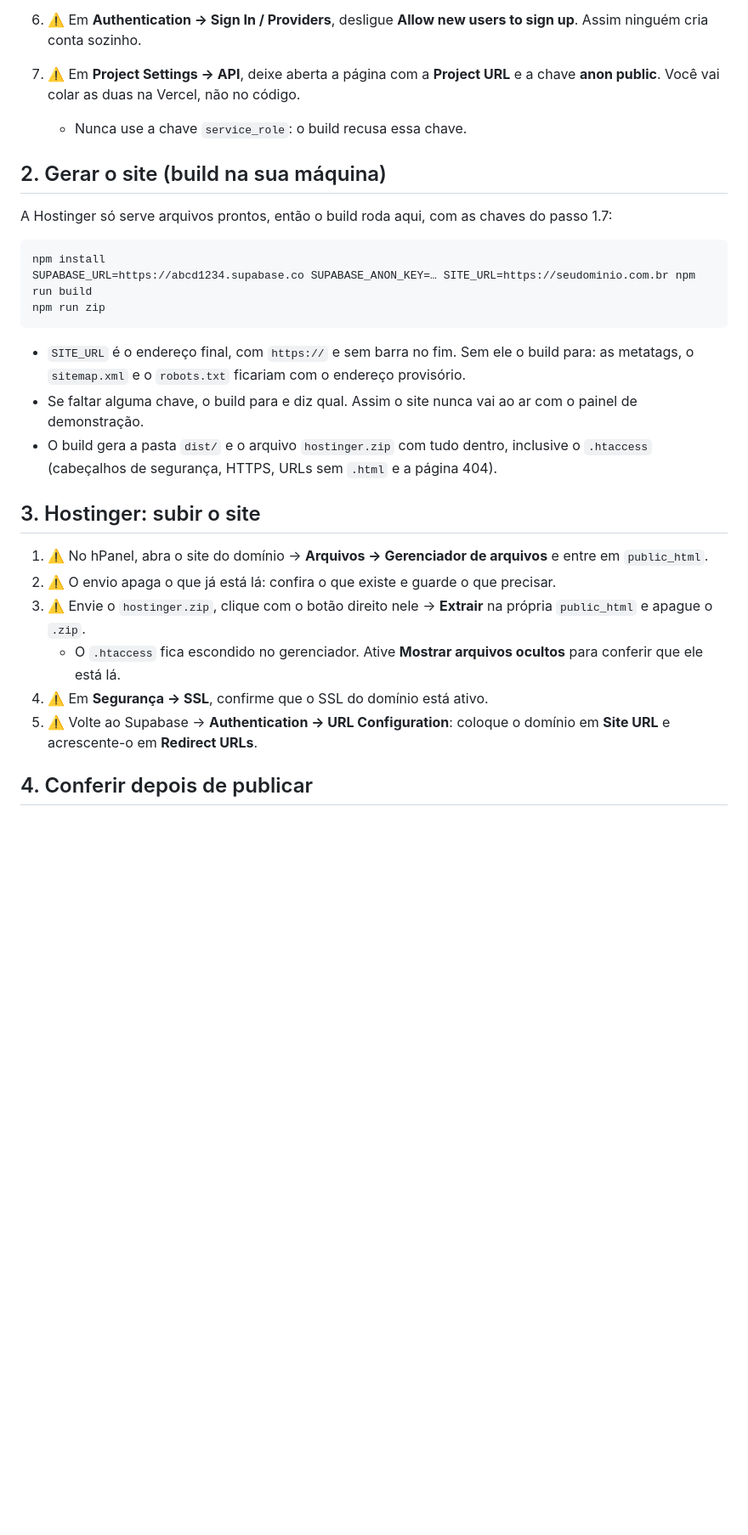
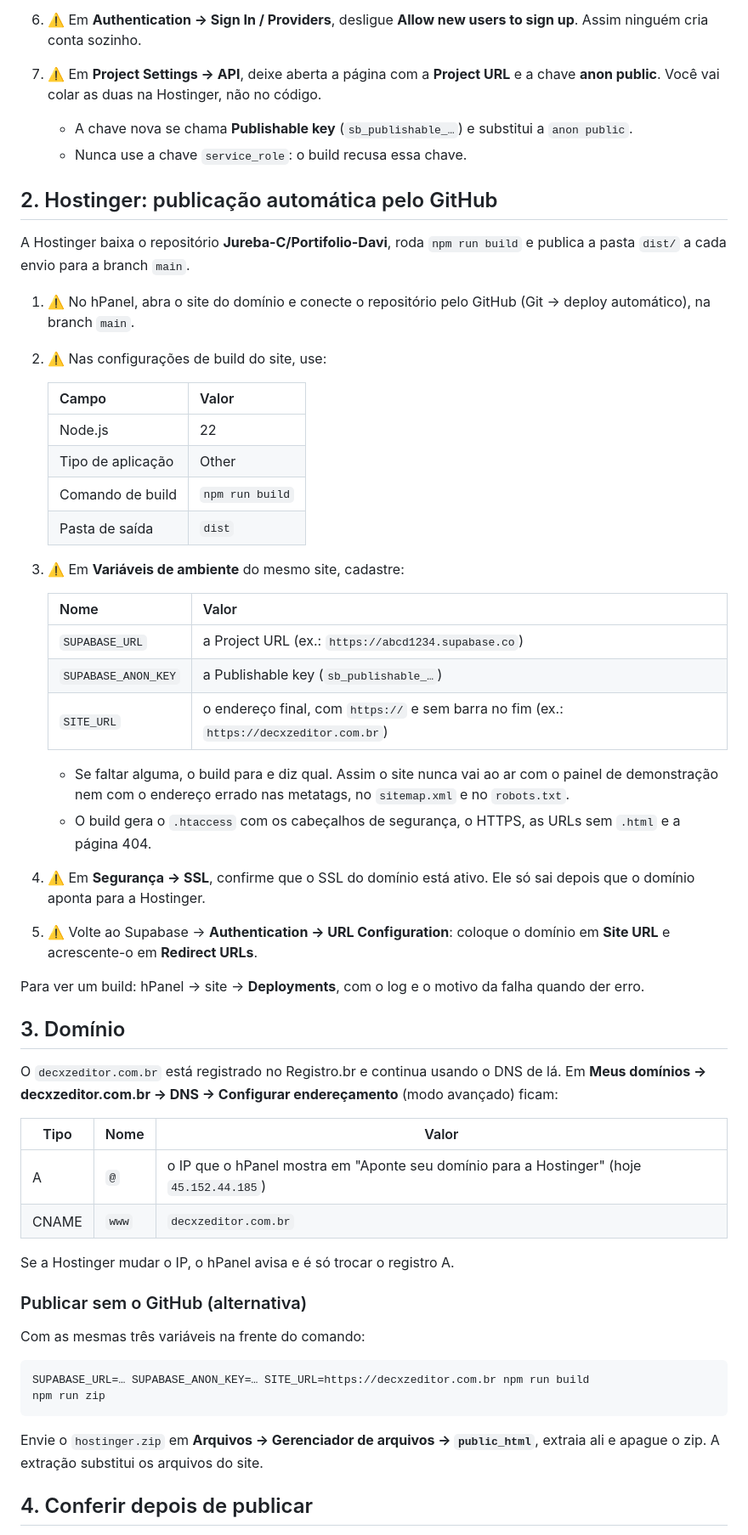
Before and after one commit to Jureba-C/Portifolio-Davi, a Markdown page: DEPLOY.md, the part around one of its changes. Shown at 85% size. GitHub-like rendering; blank space fills up the shorter version.

Commit message:
DEPLOY.md e README descrevem a publicação automática pela Hostinger
DEPLOY.md passa a explicar o deploy automático pelo GitHub (configurações de build, as três variáveis de ambiente, SSL e Supabase), o DNS do domínio no Registro.br e o envio manual do zip como alternativa. O README deixa de citar a Vercel.

Co-Authored-By: Claude Opus 5.5 <noreply@anthropic.com>

````diff
--- a/DEPLOY.md
+++ b/DEPLOY.md
@@ -18,27 +18,55 @@ Tudo já está configurado no repositório. O que falta são só os cliques nas
 5. ⚠️ Em **Authentication → Users → Add user → Create new user**, crie o usuário com esse mesmo e-mail e uma senha forte. Marque **Auto Confirm User**.
    - Para ter mais de um admin (ex.: você e o Decxz), repita os passos 4 e 5 para cada e-mail.
 6. ⚠️ Em **Authentication → Sign In / Providers**, desligue **Allow new users to sign up**. Assim ninguém cria conta sozinho.
-7. ⚠️ Em **Project Settings → API**, deixe aberta a página com a **Project URL** e a chave **anon public**. Você vai colar as duas na Vercel, não no código.
+7. ⚠️ Em **Project Settings → API**, deixe aberta a página com a **Project URL** e a chave **anon public**. Você vai colar as duas na Hostinger, não no código.
+   - A chave nova se chama **Publishable key** (`sb_publishable_…`) e substitui a `anon public`.
    - Nunca use a chave `service_role`: o build recusa essa chave.
 
-## 2. Gerar o site (build na sua máquina)
-A Hostinger só serve arquivos prontos, então o build roda aqui, com as chaves do passo 1.7:
+## 2. Hostinger: publicação automática pelo GitHub
+A Hostinger baixa o repositório **Jureba-C/Portifolio-Davi**, roda `npm run build` e publica a pasta `dist/` a cada envio para a branch `main`.
+
+1. ⚠️ No hPanel, abra o site do domínio e conecte o repositório pelo GitHub (Git → deploy automático), na branch `main`.
+2. ⚠️ Nas configurações de build do site, use:
+
+   | Campo | Valor |
+   |---|---|
+   | Node.js | 22 |
+   | Tipo de aplicação | Other |
+   | Comando de build | `npm run build` |
+   | Pasta de saída | `dist` |
+
+3. ⚠️ Em **Variáveis de ambiente** do mesmo site, cadastre:
+
+   | Nome | Valor |
+   |---|---|
+   | `SUPABASE_URL` | a Project URL (ex.: `https://abcd1234.supabase.co`) |
+   | `SUPABASE_ANON_KEY` | a Publishable key (`sb_publishable_…`) |
+   | `SITE_URL` | o endereço final, com `https://` e sem barra no fim (ex.: `https://decxzeditor.com.br`) |
+
+   - Se faltar alguma, o build para e diz qual. Assim o site nunca vai ao ar com o painel de demonstração nem com o endereço errado nas metatags, no `sitemap.xml` e no `robots.txt`.
+   - O build gera o `.htaccess` com os cabeçalhos de segurança, o HTTPS, as URLs sem `.html` e a página 404.
+4. ⚠️ Em **Segurança → SSL**, confirme que o SSL do domínio está ativo. Ele só sai depois que o domínio aponta para a Hostinger.
+5. ⚠️ Volte ao Supabase → **Authentication → URL Configuration**: coloque o domínio em **Site URL** e acrescente-o em **Redirect URLs**.
+
+Para ver um build: hPanel → site → **Deployments**, com o log e o motivo da falha quando der erro.
+
+## 3. Domínio
+O `decxzeditor.com.br` está registrado no Registro.br e continua usando o DNS de lá. Em **Meus domínios → decxzeditor.com.br → DNS → Configurar endereçamento** (modo avançado) ficam:
+
+| Tipo | Nome | Valor |
+|---|---|---|
+| A | `@` | o IP que o hPanel mostra em "Aponte seu domínio para a Hostinger" (hoje `45.152.44.185`) |
+| CNAME | `www` | `decxzeditor.com.br` |
+
+Se a Hostinger mudar o IP, o hPanel avisa e é só trocar o registro A.
+
+### Publicar sem o GitHub (alternativa)
+Com as mesmas três variáveis na frente do comando:
 ```bash
-npm install
-SUPABASE_URL=https://abcd1234.supabase.co SUPABASE_ANON_KEY=… SITE_URL=https://seudominio.com.br npm run build
+SUPABASE_URL=… SUPABASE_ANON_KEY=… SITE_URL=https://decxzeditor.com.br npm run build
 npm run zip
 ```
-- `SITE_URL` é o endereço final, com `https://` e sem barra no fim. Sem ele o build para: as metatags, o `sitemap.xml` e o `robots.txt` ficariam com o endereço provisório.
-- Se faltar alguma chave, o build para e diz qual. Assim o site nunca vai ao ar com o painel de demonstração.
-- O build gera a pasta `dist/` e o arquivo `hostinger.zip` com tudo dentro, inclusive o `.htaccess` (cabeçalhos de segurança, HTTPS, URLs sem `.html` e a página 404).
-
-## 3. Hostinger: subir o site
-1. ⚠️ No hPanel, abra o site do domínio → **Arquivos → Gerenciador de arquivos** e entre em `public_html`.
-2. ⚠️ O envio apaga o que já está lá: confira o que existe e guarde o que precisar.
-3. ⚠️ Envie o `hostinger.zip`, clique com o botão direito nele → **Extrair** na própria `public_html` e apague o `.zip`.
-   - O `.htaccess` fica escondido no gerenciador. Ative **Mostrar arquivos ocultos** para conferir que ele está lá.
-4. ⚠️ Em **Segurança → SSL**, confirme que o SSL do domínio está ativo.
-5. ⚠️ Volte ao Supabase → **Authentication → URL Configuration**: coloque o domínio em **Site URL** e acrescente-o em **Redirect URLs**.
+Envie o `hostinger.zip` em **Arquivos → Gerenciador de arquivos → `public_html`**, extraia ali e apague o zip. A extração substitui os arquivos do site.
 
 ## 4. Conferir depois de publicar
 - Abra o site: a intro roda, os vídeos aparecem e o PT/EN funciona.
````
Also changed, not shown: other parts of DEPLOY.md (+2 -2 lines), README.md (+9 -10 lines).
